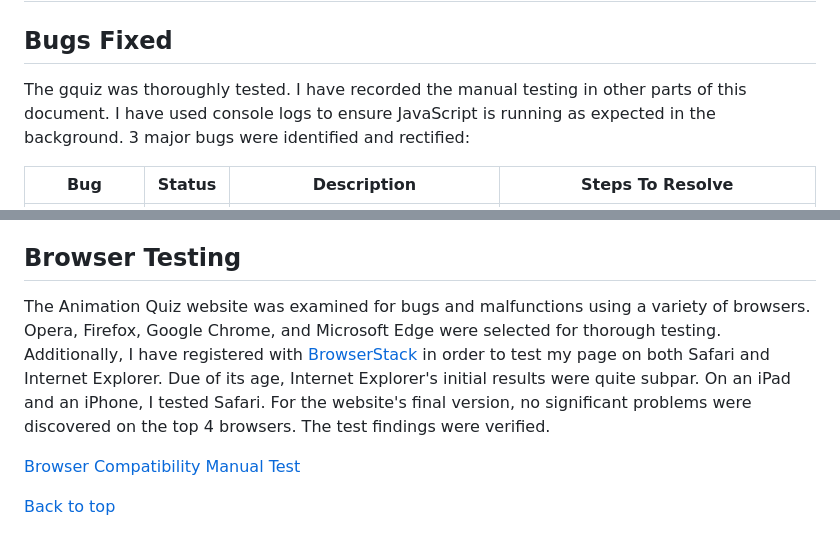
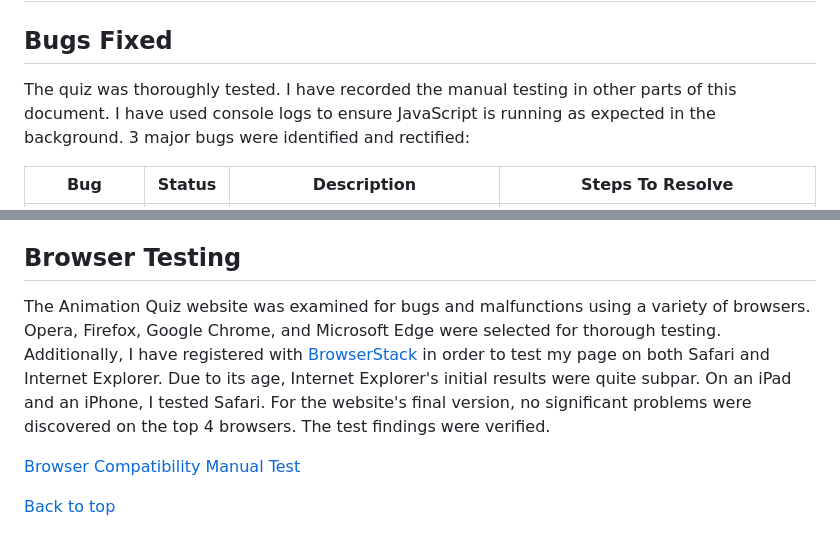
Before and after one commit to Indre-V/animation-quiz, a Markdown page: README.md, 2 parts joined by grey strips. Rendered like a GitHub page.

```diff
--- a/README.md
+++ b/README.md
@@ -342,7 +341,7 @@ Loader was also added to remove an empty display of question box while content i
 
 ## Bugs Fixed
 
-The gquiz was thoroughly tested. I have recorded the manual testing in other parts of this document. I have used console logs to ensure JavaScript is running as expected in the background. 3 major bugs were identified and rectified:
+The quiz was thoroughly tested. I have recorded the manual testing in other parts of this document. I have used console logs to ensure JavaScript is running as expected in the background. 3 major bugs were identified and rectified:
 
 | Bug                              | Status | Description                                                                                                                                                                 | Steps To Resolve                                                                                                                                                         |
 | -------------------------------- | ------ | --------------------------------------------------------------------------------------------------------------------------------------------------------------------------- | ------------------------------------------------------------------------------------------------------------------------------------------------------------------------ |
@@ -483,7 +482,7 @@ Tests for Mobile on Lighthouse Edge:
 
 ## Browser Testing
 
-The Animation Quiz website was examined for bugs and malfunctions using a variety of browsers. Opera, Firefox, Google Chrome, and Microsoft Edge were selected for thorough testing. Additionally, I have registered with [BrowserStack](https://live.browserstack.com/) in order to test my page on both Safari and Internet Explorer. Due of its age, Internet Explorer's initial results were quite subpar. On an iPad and an iPhone, I tested Safari. For the website's final version, no significant problems were discovered on the top 4 browsers. The test findings were verified.
+The Animation Quiz website was examined for bugs and malfunctions using a variety of browsers. Opera, Firefox, Google Chrome, and Microsoft Edge were selected for thorough testing. Additionally, I have registered with [BrowserStack](https://live.browserstack.com/) in order to test my page on both Safari and Internet Explorer. Due to its age, Internet Explorer's initial results were quite subpar. On an iPad and an iPhone, I tested Safari. For the website's final version, no significant problems were discovered on the top 4 browsers. The test findings were verified.
 
 [Browser Compatibility Manual Test](docs/browser-compatibility-test-results.pdf "Browser Compatibility Manual Test")
 
```
Also changed, not shown: other parts of README.md (+8 -9 lines).
